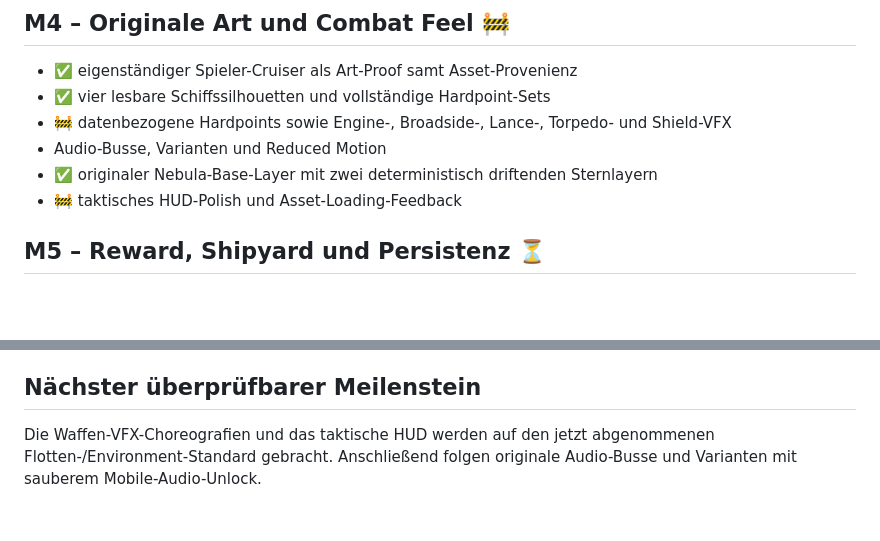
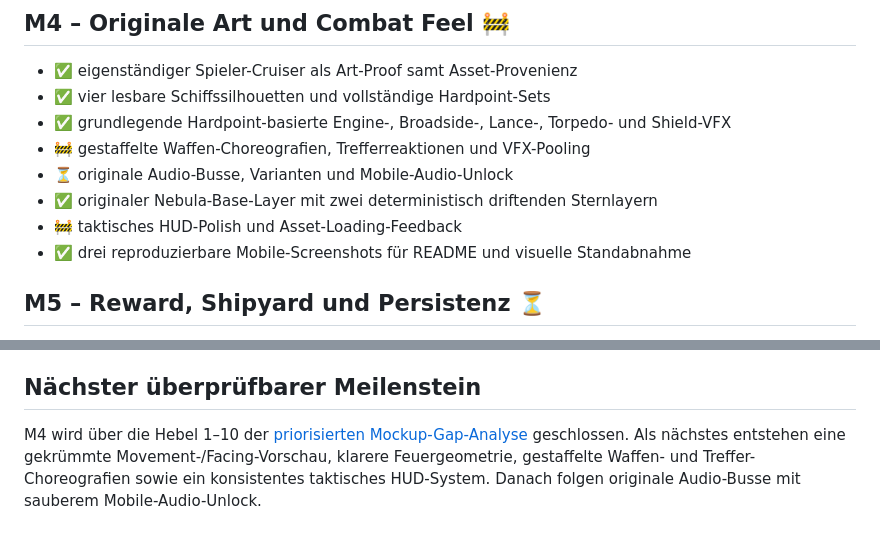
Before and after one commit to emfau88/Voidline-Tactic, a Markdown page: ROADMAP.md, 2 parts joined by grey strips. Rendered like a GitHub page; blank space fills up the shorter version.

```diff
--- a/ROADMAP.md
+++ b/ROADMAP.md
@@ -51,10 +51,12 @@ Stand: 21. August 2026
 
 - ✅ eigenständiger Spieler-Cruiser als Art-Proof samt Asset-Provenienz
 - ✅ vier lesbare Schiffssilhouetten und vollständige Hardpoint-Sets
-- 🚧 datenbezogene Hardpoints sowie Engine-, Broadside-, Lance-, Torpedo- und Shield-VFX
-- Audio-Busse, Varianten und Reduced Motion
+- ✅ grundlegende Hardpoint-basierte Engine-, Broadside-, Lance-, Torpedo- und Shield-VFX
+- 🚧 gestaffelte Waffen-Choreografien, Trefferreaktionen und VFX-Pooling
+- ⏳ originale Audio-Busse, Varianten und Mobile-Audio-Unlock
 - ✅ originaler Nebula-Base-Layer mit zwei deterministisch driftenden Sternlayern
 - 🚧 taktisches HUD-Polish und Asset-Loading-Feedback
+- ✅ drei reproduzierbare Mobile-Screenshots für README und visuelle Standabnahme
 
 ## M5 – Reward, Shipyard und Persistenz ⏳
 
@@ -80,4 +82,4 @@ Stand: 21. August 2026
 
 ## Nächster überprüfbarer Meilenstein
 
-Die Waffen-VFX-Choreografien und das taktische HUD werden auf den jetzt abgenommenen Flotten-/Environment-Standard gebracht. Anschließend folgen originale Audio-Busse und Varianten mit sauberem Mobile-Audio-Unlock.
+M4 wird über die Hebel 1–10 der [priorisierten Mockup-Gap-Analyse](docs/planning/TOP_20_LEVERS.md) geschlossen. Als nächstes entstehen eine gekrümmte Movement-/Facing-Vorschau, klarere Feuergeometrie, gestaffelte Waffen- und Treffer-Choreografien sowie ein konsistentes taktisches HUD-System. Danach folgen originale Audio-Busse mit sauberem Mobile-Audio-Unlock.
```
Also changed, not shown: CHANGELOG.md (+5 -0 lines), README.md (+16 -4 lines), docs/planning/TOP_20_LEVERS.md (added, +54 -0 lines), docs/screenshots/mobile-combat-overview.png (added), docs/screenshots/mobile-movement-planning.png (added), docs/screenshots/mobile-target-preview.png (added), 2 other files.
